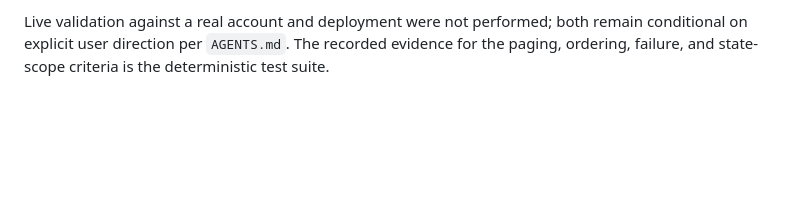
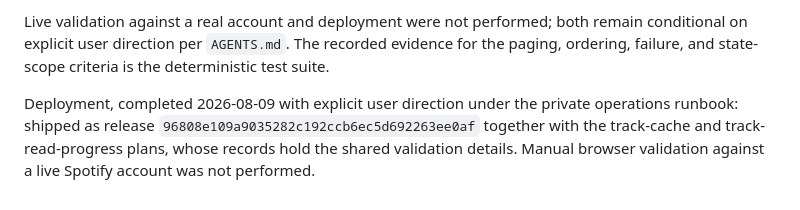
Before and after one commit to w0ot-net/spotify_shuffle, a Markdown page: doc/completed_plans/20260809_track-read.md, the part around the change. Drawn GitHub-style; blank space fills up the shorter version.

```diff
--- a/doc/completed_plans/20260809_track-read.md
+++ b/doc/completed_plans/20260809_track-read.md
@@ -226,3 +226,10 @@ Live validation against a real account and deployment were not performed;
 both remain conditional on explicit user direction per `AGENTS.md`. The
 recorded evidence for the paging, ordering, failure, and state-scope
 criteria is the deterministic test suite.
+
+Deployment, completed 2026-08-09 with explicit user direction under the
+private operations runbook: shipped as release
+`96808e109a9035282c192ccb6ec5d692263ee0af` together with the track-cache
+and track-read-progress plans, whose records hold the shared validation
+details. Manual browser validation against a live Spotify account was not
+performed.
```
Also changed, not shown: doc/completed_plans/20260809_track-cache.md (+7 -0 lines), doc/completed_plans/20260809_track-read-progress.md (+16 -0 lines).
